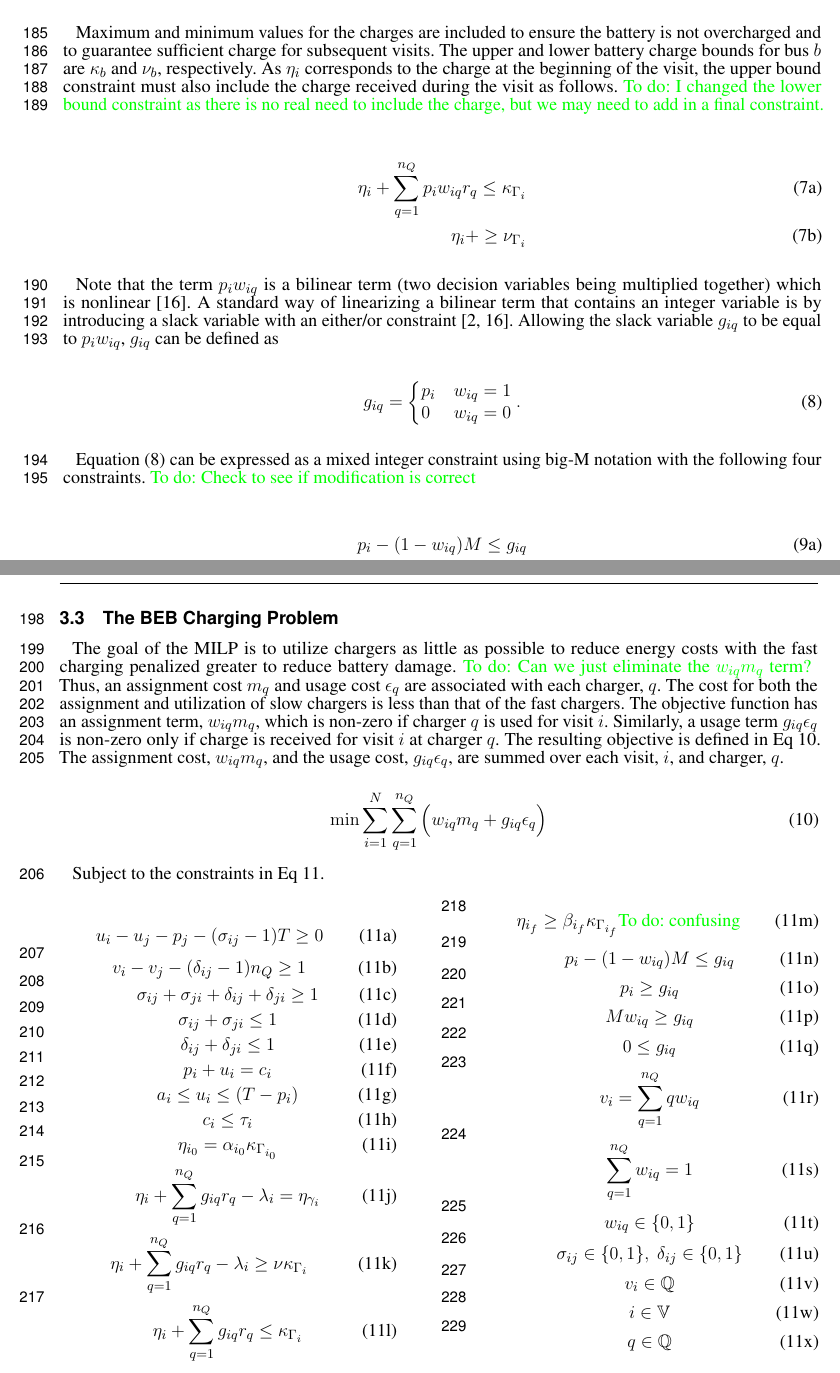
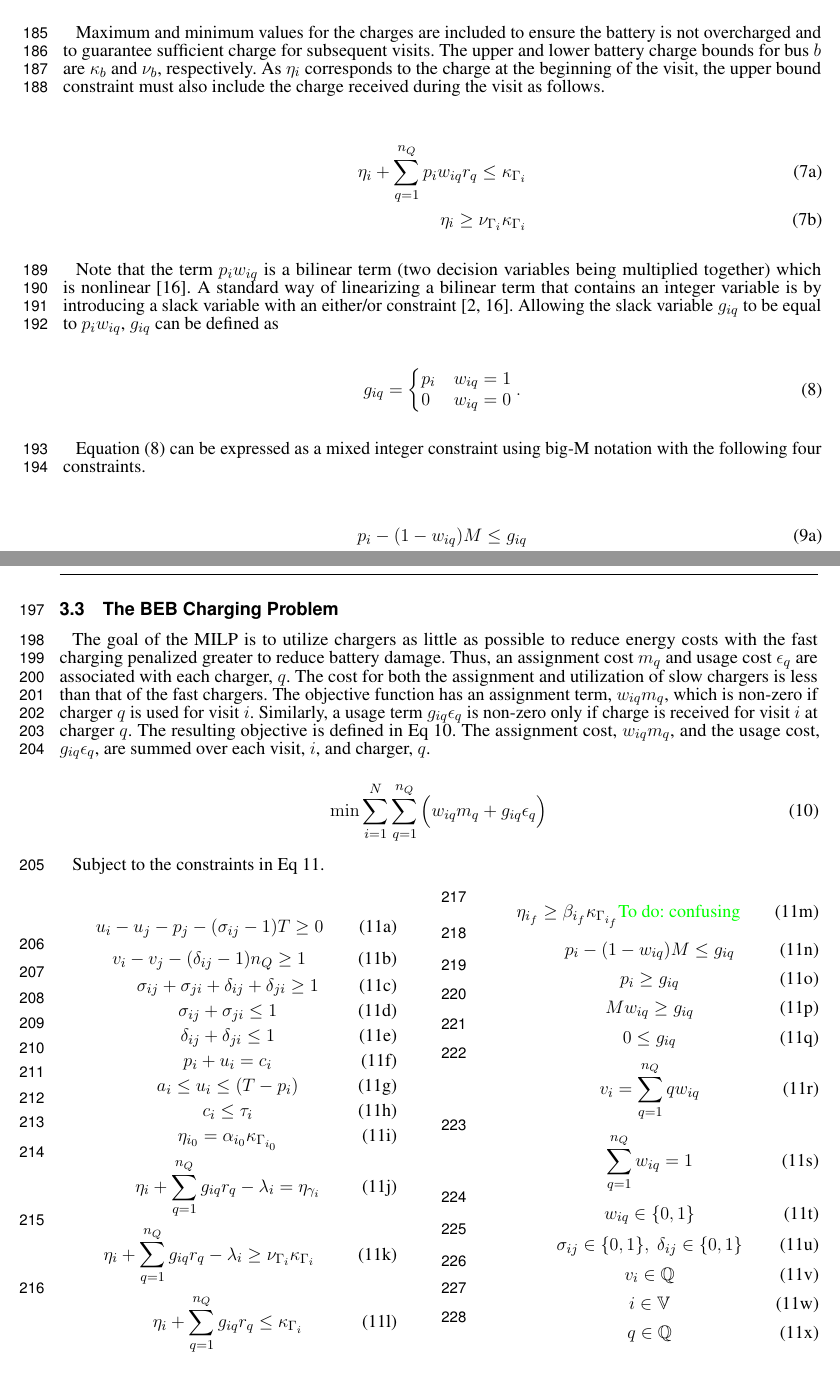
Before and after one commit to alexb7711/milp-pap-paper, a LaTeX document (main.tex, which reads img/dynconstrs.tex): two parts of pages 6 and 7 of 15, joined at a grey line, cut so that both start at the same text. Compiled offline with pdfLaTeX.

Commit message:
Editing Droge comments

```diff
--- a/img/dynconstrs.tex
+++ b/img/dynconstrs.tex
@@ -32,7 +32,7 @@
     \eta_i + \sum_{q=1}^{n_Q} g_{iq} r_q - \lambda_i = \eta_{\gamma_i}        \label{subeq:next_charge}    \\
 \end{equation}
 \begin{equation}
-    \eta_i + \sum_{q=1}^{n_Q} g_{iq} r_q - \lambda_i \geq \nu \kappa_{\Gamma_i}      \label{subeq:min_charge}     \\
+    \eta_i + \sum_{q=1}^{n_Q} g_{iq} r_q - \lambda_i \geq \nu_{\Gamma_i} \kappa_{\Gamma_i}      \label{subeq:min_charge} \\
 \end{equation}
 \begin{equation}
     \eta_i + \sum_{q=1}^{n_Q} g_{iq} r_q \leq \kappa_{\Gamma_i}              \label{subeq:max_charge}     \\
--- a/main.tex
+++ b/main.tex
@@ -370,14 +370,13 @@ The choice of queue for visit $i$, $v_i$, becomes a slack variable and is define
 Maximum and minimum values for the charges are included to ensure the battery is not overcharged and to guarantee
 sufficient charge for subsequent visits. The upper and lower battery charge bounds for bus $b$ are $\kappa_b$ and $\nu_b$,
 respectively. As $\eta_i$ corresponds to the charge at the beginning of the visit, the upper bound constraint must also
-include the charge received during the visit as follows. \TODO{I changed the lower bound constraint as there is no real
-  need to include the charge, but we may need to add in a final constraint.}
+include the charge received during the visit as follows.
 
 \begin{subequations}
     \label{subeq:pre_min_max}
 \begin{align}
     \eta_i + \sum_{q=1}^{n_Q} p_i w_{iq} r_q \leq \kappa_{\Gamma_i}                 \\
-    \eta_i + \geq \nu_{\Gamma_i}
+    \eta_i \geq \nu_{\Gamma_i} \kappa_{\Gamma_i}
 \end{align}
 \end{subequations}
 
@@ -396,7 +395,7 @@ equal to $p_i w_{iq}$, $g_{iq}$ can be defined as
 \end{equation}
 
 Equation \eqref{eq:giq_cases} can be expressed as a mixed integer constraint using big-M notation with the following
-four constraints. \TODO{Check to see if modification is correct}
+four constraints.
 
 \begin{subequations}
     \label{eq:slack_gain}
@@ -415,12 +414,12 @@ g_{iq}$ and $p_i \geq g_{iq}$, effectively stating $p_i = g_{iq}$ with \eqref{su
 
 \subsection{The BEB Charging Problem} \label{sec:BEB_MILP}
 The goal of the MILP is to utilize chargers as little as possible to reduce energy costs with the fast charging
-penalized greater to reduce battery damage. \TODO{Can we just eliminate the $w_{iq} m_q$ term? } Thus, an assignment
-cost $m_q$ and usage cost $\epsilon_q$ are associated with each charger, $q$. The cost for both the assignment and utilization
-of slow chargers is less than that of the fast chargers. The objective function has an assignment term, $w_{iq}m_q$,
-which is non-zero if charger $q$ is used for visit $i$. Similarly, a usage term $g_{iq} \epsilon_q$ is non-zero only if
-charge is received for visit $i$ at charger $q$. The resulting objective is defined in Eq \ref{eq:objective}. The
-assignment cost, $w_{iq}m_q$, and the usage cost, $g_{iq}\epsilon_q$, are summed over each visit, $i$, and charger, $q$.
+penalized greater to reduce battery damage. Thus, an assignment cost $m_q$ and usage cost $\epsilon_q$ are associated with each
+charger, $q$. The cost for both the assignment and utilization of slow chargers is less than that of the fast chargers.
+The objective function has an assignment term, $w_{iq}m_q$, which is non-zero if charger $q$ is used for visit $i$.
+Similarly, a usage term $g_{iq} \epsilon_q$ is non-zero only if charge is received for visit $i$ at charger $q$. The resulting
+objective is defined in Eq \ref{eq:objective}. The assignment cost, $w_{iq}m_q$, and the usage cost, $g_{iq}\epsilon_q$, are
+summed over each visit, $i$, and charger, $q$.
 
 \begin{equation}
 \label{eq:objective}
```
Also changed, not shown: img/vartab.tex (+3 -3 lines), a-position-allocation-approach-to-the-scheduling-of-beb-charging.pdf, main.tex (16 more changed lines).
